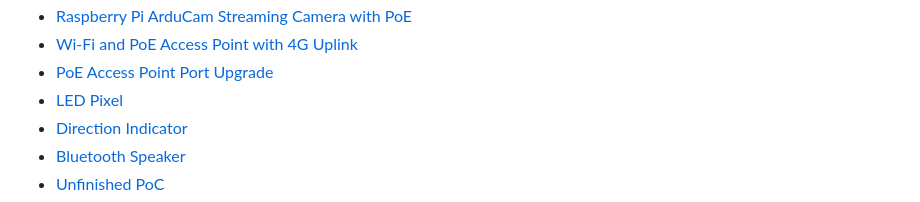
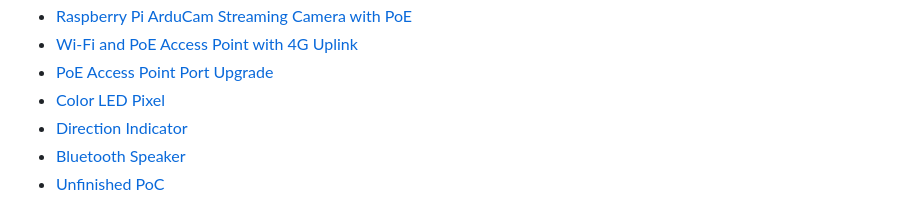
Before and after one commit to mitwelten/mitwelten-iot-hardware-poc, a Markdown page: README.md, the part around the change. Drawn GitHub-style.

```diff
--- a/README.md
+++ b/README.md
@@ -14,7 +14,7 @@ Work in progress. Questions? Contact [mitwelten.technik@fhnw.ch](mailto:mitwelte
 - [Raspberry Pi ArduCam Streaming Camera with PoE](#raspberry-pi-arducam-streaming-camera-with-poe)
 - [Wi-Fi and PoE Access Point with 4G Uplink](#wi-fi-and-poe-access-point-with-4g-uplink)
 - [PoE Access Point Port Upgrade](#poe-access-point-port-upgrade)
-- [LED Pixel](#led-pixel)
+- [Color LED Pixel](#color-led-pixel)
 - [Direction Indicator](#direction-indicator)
 - [Bluetooth Speaker](#bluetooth-speaker)
 - [Unfinished PoC](#unfinished-poc)
```
